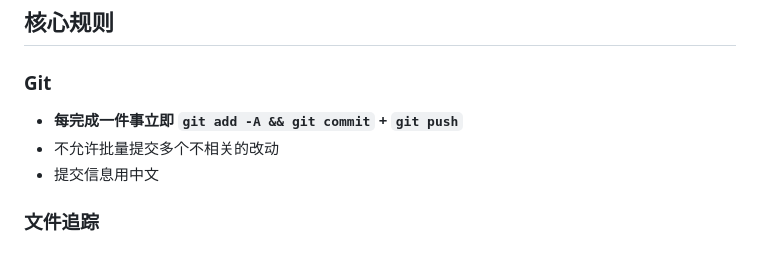
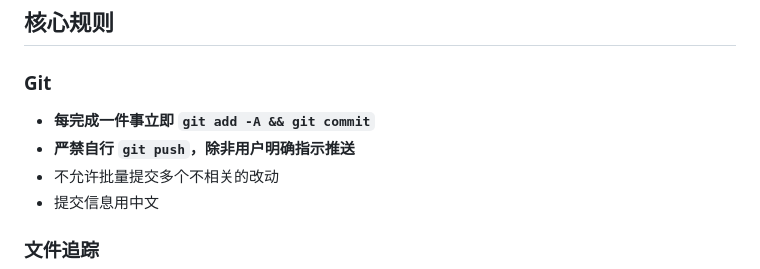
Before and after one commit to chofuhoyu/optm, a Markdown page: .claude/CLAUDE.md, the part around the change. GitHub-like rendering.

Commit message:
docs: 更新CLAUDE.md — 禁止自行git push，需用户明确同意

```diff
--- a/.claude/CLAUDE.md
+++ b/.claude/CLAUDE.md
@@ -14,7 +14,8 @@ This file provides guidance to Claude Code (claude.ai/code) when working with co
 ## 核心规则
 
 ### Git
-- **每完成一件事立即 `git add -A && git commit` + `git push`**
+- **每完成一件事立即 `git add -A && git commit`**
+- **严禁自行 `git push`，除非用户明确指示推送**
 - 不允许批量提交多个不相关的改动
 - 提交信息用中文
 
```
